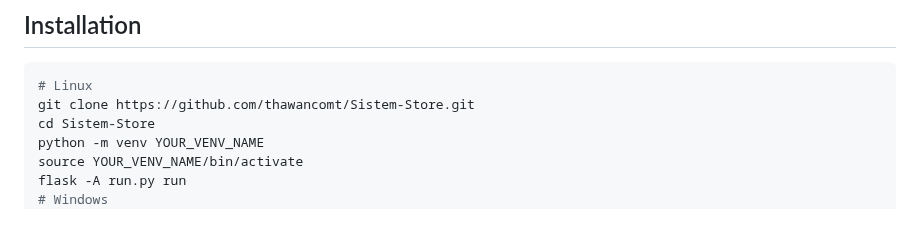
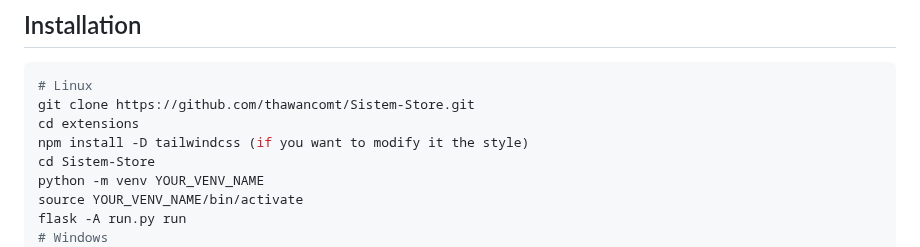
Before and after one commit to thawancomt/Sistem-Store, a Markdown page: README.md, the part around the change. GitHub-like rendering; blank space fills up the shorter version.

````diff
--- a/README.md
+++ b/README.md
@@ -155,6 +155,8 @@ You can set up tasks for gonna be show as daily tasks to be done, imagine has a
 ```bash
 # Linux
 git clone https://github.com/thawancomt/Sistem-Store.git
+cd extensions
+npm install -D tailwindcss (if you want to modify it the style)
 cd Sistem-Store
 python -m venv YOUR_VENV_NAME
 source YOUR_VENV_NAME/bin/activate
````
